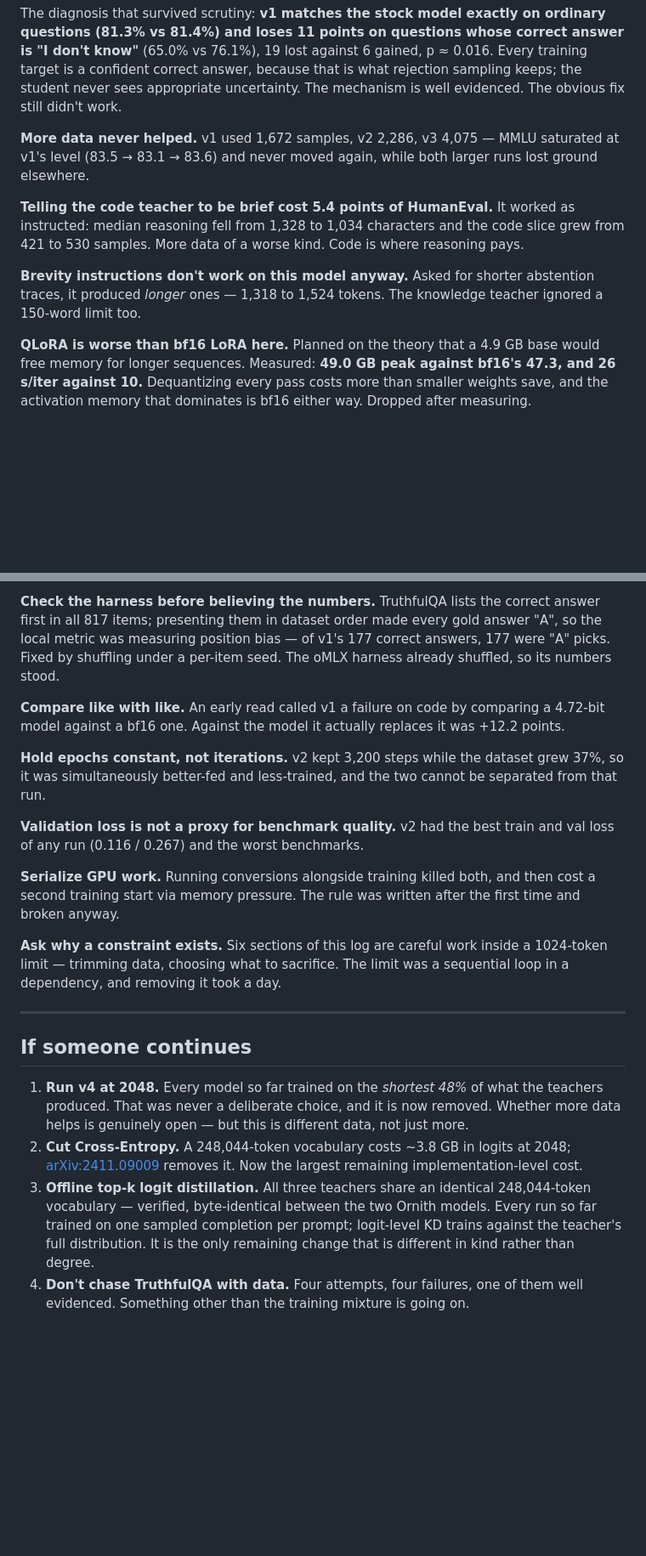
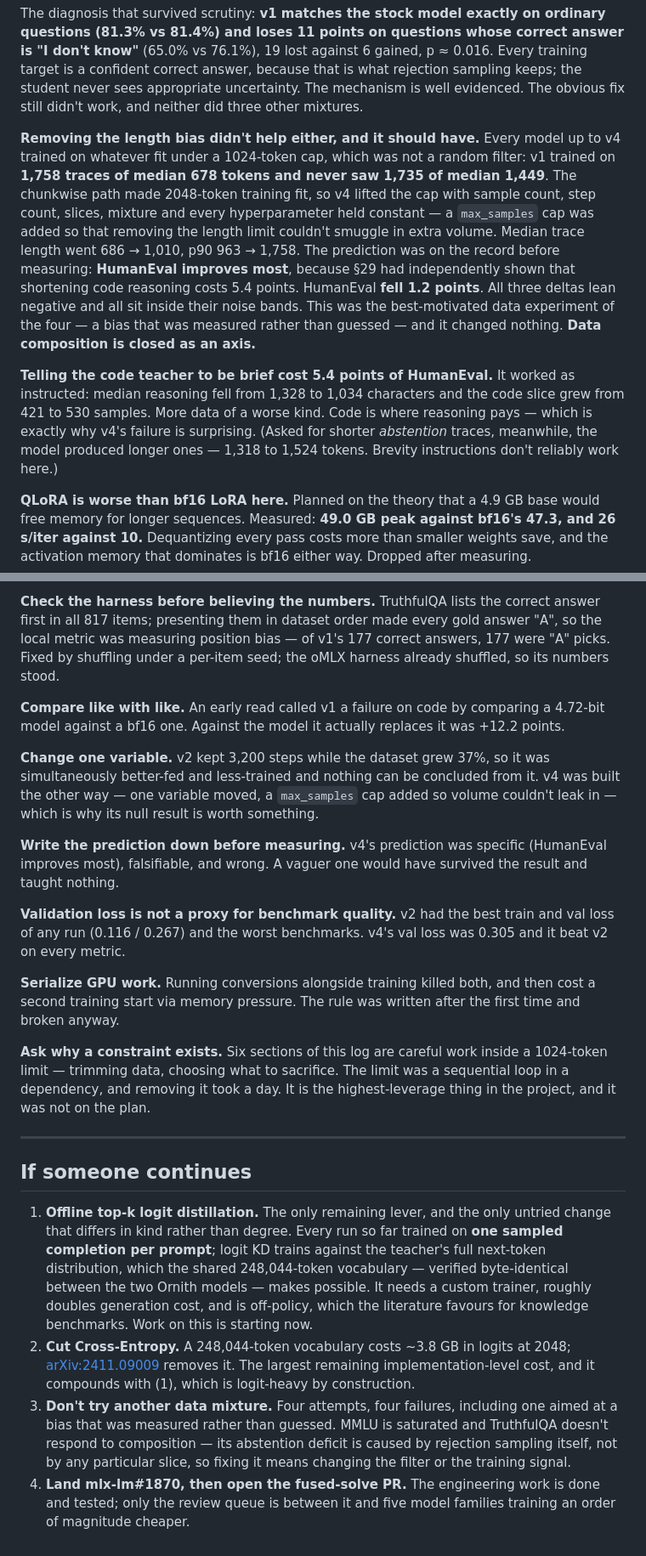
Before and after one commit to adityak74/ornith-1.5-9b-distil, a Markdown page: RETROSPECTIVE.md, 2 parts joined by grey strips. Shown at 85% size. Drawn GitHub-style; blank space fills up the shorter version.

```diff
--- a/RETROSPECTIVE.md
+++ b/RETROSPECTIVE.md
@@ -81,20 +102,30 @@ ordinary questions (81.3% vs 81.4%) and loses 11 points on questions whose
 correct answer is "I don't know"** (65.0% vs 76.1%), 19 lost against 6 gained,
 p ≈ 0.016. Every training target is a confident correct answer, because that is
 what rejection sampling keeps; the student never sees appropriate uncertainty.
-The mechanism is well evidenced. The obvious fix still didn't work.
+The mechanism is well evidenced. The obvious fix still didn't work, and neither
+did three other mixtures.
 
-**More data never helped.** v1 used 1,672 samples, v2 2,286, v3 4,075 — MMLU
-saturated at v1's level (83.5 → 83.1 → 83.6) and never moved again, while both
-larger runs lost ground elsewhere.
+**Removing the length bias didn't help either, and it should have.** Every
+model up to v4 trained on whatever fit under a 1024-token cap, which was not a
+random filter: v1 trained on **1,758 traces of median 678 tokens and never saw
+1,735 of median 1,449**. The chunkwise path made 2048-token training fit, so v4
+lifted the cap with sample count, step count, slices, mixture and every
+hyperparameter held constant — a `max_samples` cap was added so that removing
+the length limit couldn't smuggle in extra volume. Median trace length went
+686 → 1,010, p90 963 → 1,758. The prediction was on the record before
+measuring: **HumanEval improves most**, because §29 had independently shown
+that shortening code reasoning costs 5.4 points. HumanEval **fell 1.2 points**.
+All three deltas lean negative and all sit inside their noise bands. This was
+the best-motivated data experiment of the four — a bias that was measured
+rather than guessed — and it changed nothing. **Data composition is closed as
+an axis.**
 
 **Telling the code teacher to be brief cost 5.4 points of HumanEval.** It
 worked as instructed: median reasoning fell from 1,328 to 1,034 characters and
 the code slice grew from 421 to 530 samples. More data of a worse kind. Code is
-where reasoning pays.
-
-**Brevity instructions don't work on this model anyway.** Asked for shorter
-abstention traces, it produced *longer* ones — 1,318 to 1,524 tokens. The
-knowledge teacher ignored a 150-word limit too.
+where reasoning pays — which is exactly why v4's failure is surprising. (Asked
+for shorter *abstention* traces, meanwhile, the model produced longer ones —
+1,318 to 1,524 tokens. Brevity instructions don't reliably work here.)
 
 **QLoRA is worse than bf16 LoRA here.** Planned on the theory that a 4.9 GB
 base would free memory for longer sequences. Measured: **49.0 GB peak against
@@ -184,18 +243,25 @@ out immediately.
 correct answer first in all 817 items; presenting them in dataset order made
 every gold answer "A", so the local metric was measuring position bias — of v1's
 177 correct answers, 177 were "A" picks. Fixed by shuffling under a per-item
-seed. The oMLX harness already shuffled, so its numbers stood.
+seed; the oMLX harness already shuffled, so its numbers stood.
 
 **Compare like with like.** An early read called v1 a failure on code by
 comparing a 4.72-bit model against a bf16 one. Against the model it actually
 replaces it was +12.2 points.
 
-**Hold epochs constant, not iterations.** v2 kept 3,200 steps while the dataset
-grew 37%, so it was simultaneously better-fed and less-trained, and the two
-cannot be separated from that run.
+**Change one variable.** v2 kept 3,200 steps while the dataset grew 37%, so it
+was simultaneously better-fed and less-trained and nothing can be concluded
+from it. v4 was built the other way — one variable moved, a `max_samples` cap
+added so volume couldn't leak in — which is why its null result is worth
+something.
+
+**Write the prediction down before measuring.** v4's prediction was specific
+(HumanEval improves most), falsifiable, and wrong. A vaguer one would have
+survived the result and taught nothing.
 
 **Validation loss is not a proxy for benchmark quality.** v2 had the best train
-and val loss of any run (0.116 / 0.267) and the worst benchmarks.
+and val loss of any run (0.116 / 0.267) and the worst benchmarks. v4's val loss
+was 0.305 and it beat v2 on every metric.
 
 **Serialize GPU work.** Running conversions alongside training killed both, and
 then cost a second training start via memory pressure. The rule was written
@@ -203,23 +269,30 @@ after the first time and broken anyway.
 
 **Ask why a constraint exists.** Six sections of this log are careful work
 inside a 1024-token limit — trimming data, choosing what to sacrifice. The
-limit was a sequential loop in a dependency, and removing it took a day.
+limit was a sequential loop in a dependency, and removing it took a day. It is
+the highest-leverage thing in the project, and it was not on the plan.
 
 ---
 
 ## If someone continues
 
-1. **Run v4 at 2048.** Every model so far trained on the *shortest 48%* of what
-   the teachers produced. That was never a deliberate choice, and it is now
-   removed. Whether more data helps is genuinely open — but this is different
-   data, not just more.
+1. **Offline top-k logit distillation.** The only remaining lever, and the only
+   untried change that differs in kind rather than degree. Every run so far
+   trained on **one sampled completion per prompt**; logit KD trains against the
+   teacher's full next-token distribution, which the shared 248,044-token
+   vocabulary — verified byte-identical between the two Ornith models — makes
+   possible. It needs a custom trainer, roughly doubles generation cost, and is
+   off-policy, which the literature favours for knowledge benchmarks. Work on
+   this is starting now.
 2. **Cut Cross-Entropy.** A 248,044-token vocabulary costs ~3.8 GB in logits at
-   2048; [arXiv:2411.09009](https://arxiv.org/abs/2411.09009) removes it. Now
-   the largest remaining implementation-level cost.
-3. **Offline top-k logit distillation.** All three teachers share an identical
-   248,044-token vocabulary — verified, byte-identical between the two Ornith
-   models. Every run so far trained on one sampled completion per prompt;
-   logit-level KD trains against the teacher's full distribution. It is the
-   only remaining change that is different in kind rather than degree.
-4. **Don't chase TruthfulQA with data.** Four attempts, four failures, one of
-   them well evidenced. Something other than the training mixture is going on.
+   2048; [arXiv:2411.09009](https://arxiv.org/abs/2411.09009) removes it. The
+   largest remaining implementation-level cost, and it compounds with (1),
+   which is logit-heavy by construction.
+3. **Don't try another data mixture.** Four attempts, four failures, including
+   one aimed at a bias that was measured rather than guessed. MMLU is saturated
+   and TruthfulQA doesn't respond to composition — its abstention deficit is
+   caused by rejection sampling itself, not by any particular slice, so fixing
+   it means changing the filter or the training signal.
+4. **Land mlx-lm#1870, then open the fused-solve PR.** The engineering work is
+   done and tested; only the review queue is between it and five model families
+   training an order of magnitude cheaper.
```
Also changed, not shown: other parts of RETROSPECTIVE.md (+93 -44 lines).
